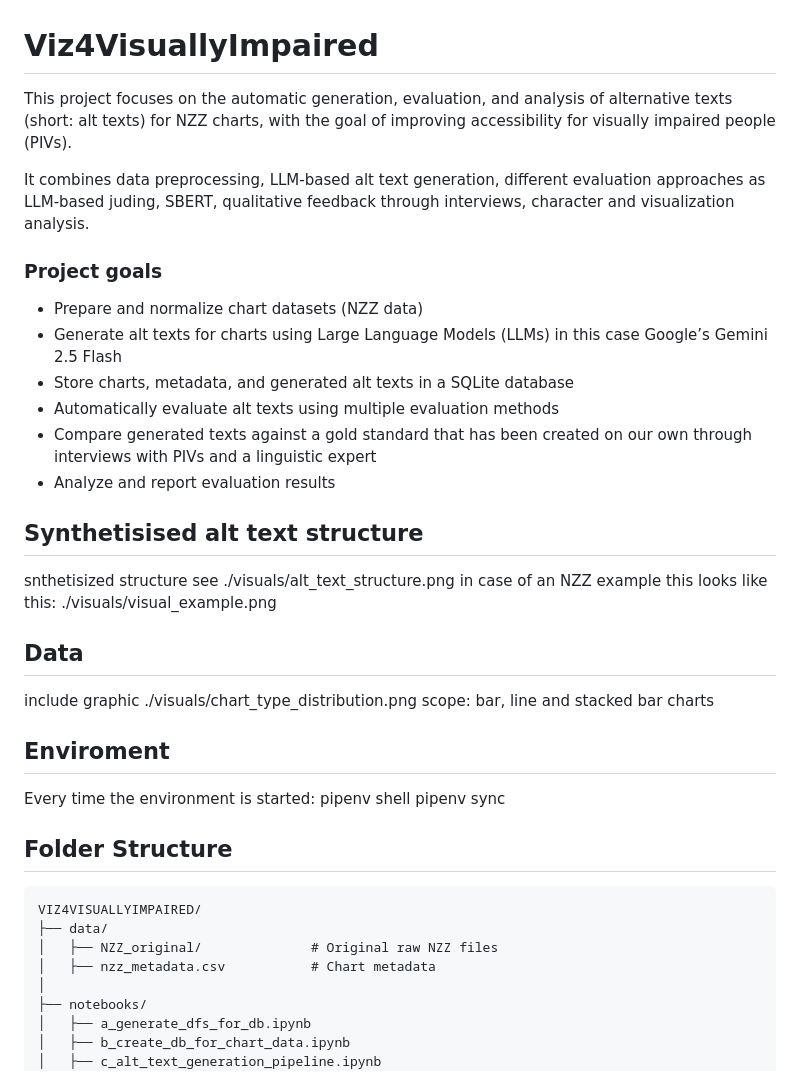
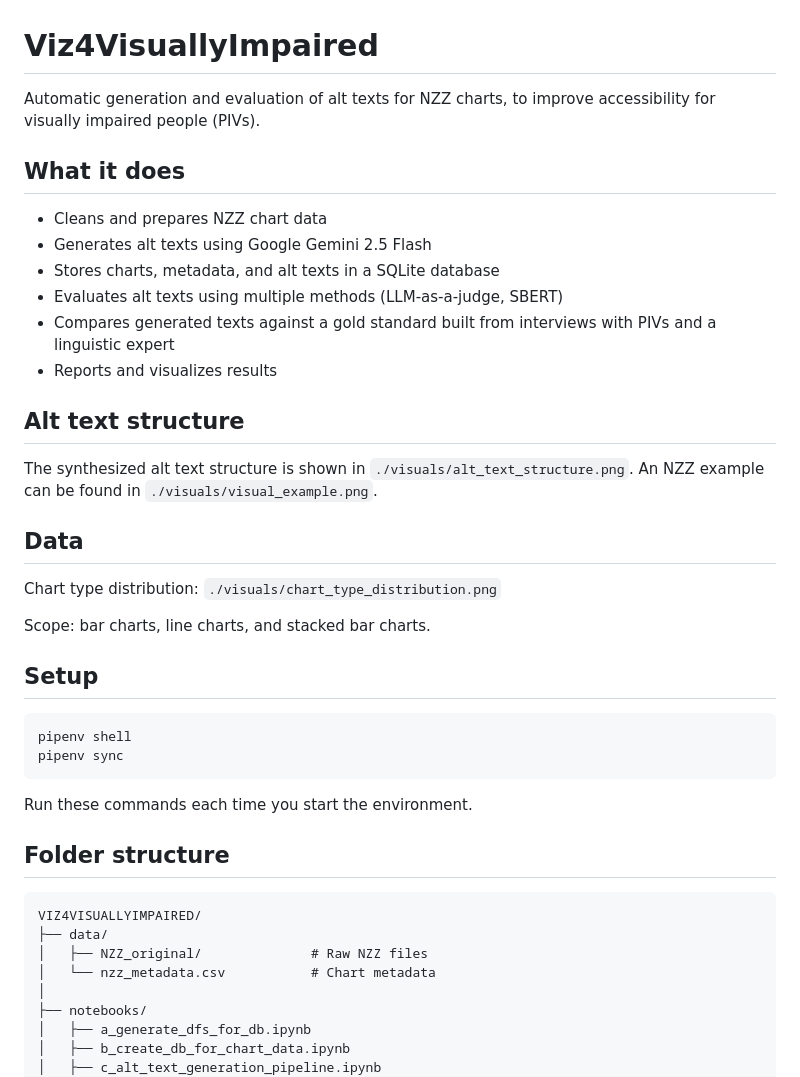
Before and after one commit to a-vannini/AltText4Charts, a Markdown page: README.md, the part around one of its changes. GitHub-like rendering.

````diff
--- a/README.md
+++ b/README.md
@@ -1,40 +1,42 @@
 # Viz4VisuallyImpaired
 
-This project focuses on the automatic generation, evaluation, and analysis of alternative texts (short: alt texts) for NZZ charts, with the goal of improving accessibility for visually impaired people (PIVs).
+Automatic generation and evaluation of alt texts for NZZ charts, to improve accessibility for visually impaired people (PIVs).
 
-It combines data preprocessing, LLM-based alt text generation, different evaluation approaches as LLM-based juding, SBERT, qualitative feedback through interviews, character and visualization analysis.
+## What it does
 
-### Project goals
+- Cleans and prepares NZZ chart data
+- Generates alt texts using Google Gemini 2.5 Flash
+- Stores charts, metadata, and alt texts in a SQLite database
+- Evaluates alt texts using multiple methods (LLM-as-a-judge, SBERT)
+- Compares generated texts against a gold standard built from interviews with PIVs and a linguistic expert
+- Reports and visualizes results
 
-- Prepare and normalize chart datasets (NZZ data)
-- Generate alt texts for charts using Large Language Models (LLMs) in this case Google’s Gemini 2.5 Flash
-- Store charts, metadata, and generated alt texts in a SQLite database
-- Automatically evaluate alt texts using multiple evaluation methods
-- Compare generated texts against a gold standard that has been created on our own through interviews with PIVs and a linguistic expert
-- Analyze and report evaluation results
+## Alt text structure
 
-## Synthetisised alt text structure
-snthetisized structure see ./visuals/alt_text_structure.png
-in case of an NZZ example this looks like this: ./visuals/visual_example.png
-
+The synthesized alt text structure is shown in `./visuals/alt_text_structure.png`. An NZZ example can be found in `./visuals/visual_example.png`.
 
 ## Data
-include graphic ./visuals/chart_type_distribution.png
-scope: bar, line and stacked bar charts
 
+Chart type distribution: `./visuals/chart_type_distribution.png`
 
-## Enviroment
-Every time the environment is started:
+Scope: bar charts, line charts, and stacked bar charts.
+
+## Setup
+
+```bash
 pipenv shell
 pipenv sync
+```
 
-## Folder Structure
+Run these commands each time you start the environment.
+
+## Folder structure
 
 ```text
 VIZ4VISUALLYIMPAIRED/
 ├── data/
-│   ├── NZZ_original/              # Original raw NZZ files
-│   ├── nzz_metadata.csv           # Chart metadata
+│   ├── NZZ_original/              # Raw NZZ files
+│   └── nzz_metadata.csv           # Chart metadata
 │
 ├── notebooks/
 │   ├── a_generate_dfs_for_db.ipynb
````
Also changed, not shown: other parts of README.md (+25 -25 lines).
